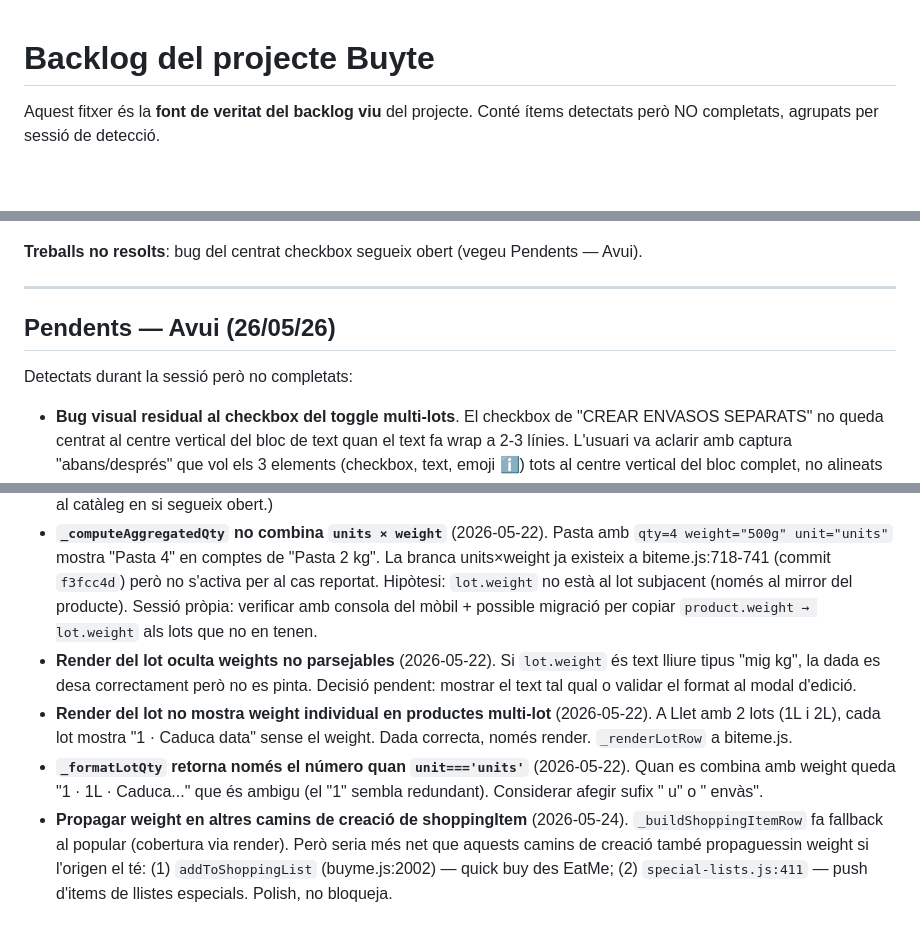
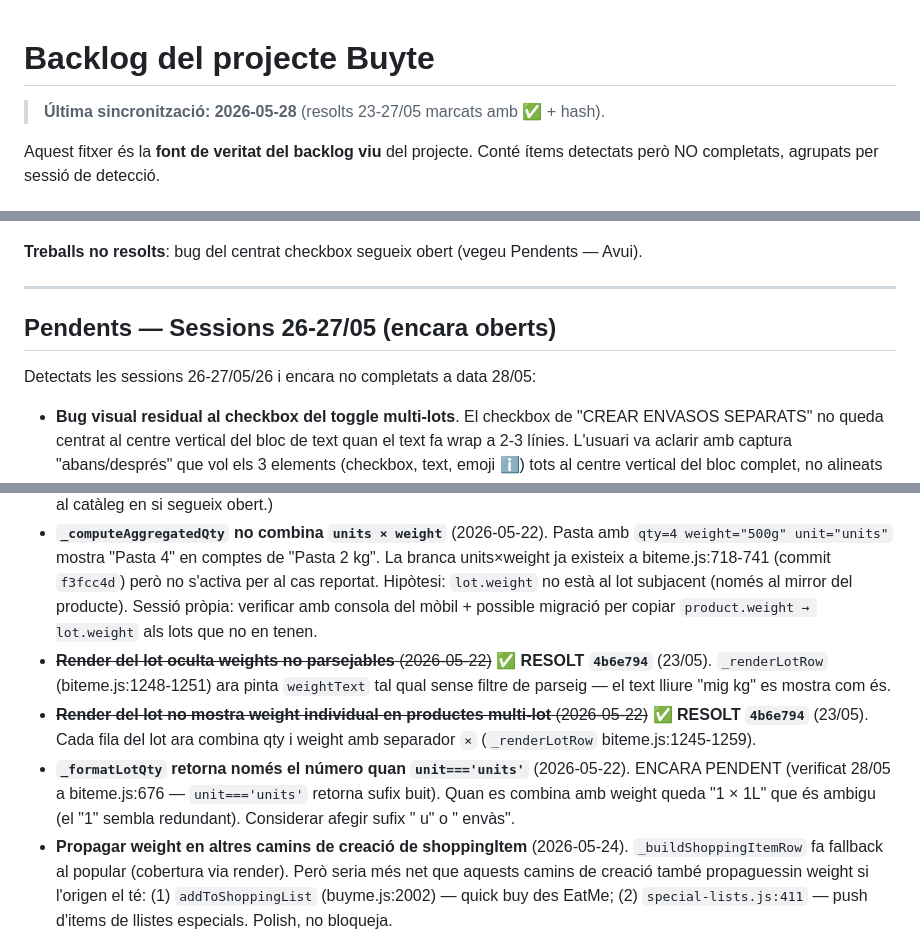
Before and after one commit to Luchinrok/Buyte, a Markdown page: memory/BACKLOG.md, 3 parts joined by grey strips. Rendered like a GitHub page; blank space fills up the shorter version.

```diff
--- a/memory/BACKLOG.md
+++ b/memory/BACKLOG.md
@@ -1,4 +1,6 @@
 # Backlog del projecte Buyte
+
+> **Última sincronització: 2026-05-28** (resolts 23-27/05 marcats amb ✅ + hash).
 
 Aquest fitxer és la **font de veritat del backlog viu** del projecte. Conté ítems detectats però NO completats, agrupats per sessió de detecció.
 
@@ -70,9 +102,9 @@ Continuació del bug del centrat checkbox del toggle multi-lots (9è intent + re
 
 ---
 
-## Pendents — Avui (26/05/26)
+## Pendents — Sessions 26-27/05 (encara oberts)
 
-Detectats durant la sessió però no completats:
+Detectats les sessions 26-27/05/26 i encara no completats a data 28/05:
 
 - **Bug visual residual al checkbox del toggle multi-lots**. El checkbox de "CREAR ENVASOS SEPARATS" no queda centrat al centre vertical del bloc de text quan el text fa wrap a 2-3 línies. L'usuari va aclarir amb captura "abans/després" que vol els 3 elements (checkbox, text, emoji ℹ️) tots al centre vertical del bloc complet, no alineats amb la primera línia.
 
@@ -123,9 +155,9 @@ Detectats durant la sessió però no completats:
 - **Catàleg popular: distingir unitats per a productes contables** (Ous = dotzena vs unitat, Cervesa = pack vs unitat, Llaunes = pack vs unitat). Camp `unitsPerPackage` o flag `isCountable`.
 - **Preu per unitat al catàleg** — 1kg vs 500g de pasta tenen mateix preu al popular; sistema pren preu del popular, no calcula proporcional. (Parcialment cobert pel commit `80a4e91` del 2026-05-25 a `getEstimatedItemCost`, però el bug al catàleg en si segueix obert.)
 - **`_computeAggregatedQty` no combina `units × weight`** (2026-05-22). Pasta amb `qty=4 weight="500g" unit="units"` mostra "Pasta 4" en comptes de "Pasta 2 kg". La branca units×weight ja existeix a biteme.js:718-741 (commit `f3fcc4d`) però no s'activa per al cas reportat. Hipòtesi: `lot.weight` no està al lot subjacent (només al mirror del producte). Sessió pròpia: verificar amb consola del mòbil + possible migració per copiar `product.weight → lot.weight` als lots que no en tenen.
-- **Render del lot oculta weights no parsejables** (2026-05-22). Si `lot.weight` és text lliure tipus "mig kg", la dada es desa correctament però no es pinta. Decisió pendent: mostrar el text tal qual o validar el format al modal d'edició.
-- **Render del lot no mostra weight individual en productes multi-lot** (2026-05-22). A Llet amb 2 lots (1L i 2L), cada lot mostra "1 · Caduca data" sense el weight. Dada correcta, només render. `_renderLotRow` a biteme.js.
-- **`_formatLotQty` retorna només el número quan `unit==='units'`** (2026-05-22). Quan es combina amb weight queda "1 · 1L · Caduca..." que és ambigu (el "1" sembla redundant). Considerar afegir sufix " u" o " envàs".
+- ~~**Render del lot oculta weights no parsejables** (2026-05-22)~~ **✅ RESOLT `4b6e794`** (23/05). `_renderLotRow` (biteme.js:1248-1251) ara pinta `weightText` tal qual sense filtre de parseig — el text lliure "mig kg" es mostra com és.
+- ~~**Render del lot no mostra weight individual en productes multi-lot** (2026-05-22)~~ **✅ RESOLT `4b6e794`** (23/05). Cada fila del lot ara combina qty i weight amb separador `×` (`_renderLotRow` biteme.js:1245-1259).
+- **`_formatLotQty` retorna només el número quan `unit==='units'`** (2026-05-22). ENCARA PENDENT (verificat 28/05 a biteme.js:676 — `unit==='units'` retorna sufix buit). Quan es combina amb weight queda "1 × 1L" que és ambigu (el "1" sembla redundant). Considerar afegir sufix " u" o " envàs".
 - **Propagar weight en altres camins de creació de shoppingItem** (2026-05-24). `_buildShoppingItemRow` fa fallback al popular (cobertura via render). Però seria més net que aquests camins de creació també propaguessin weight si l'origen el té: (1) `addToShoppingList` (buyme.js:2002) — quick buy des EatMe; (2) `special-lists.js:411` — push d'items de llistes especials. Polish, no bloqueja.
 - **Fusió/avís d'ítems duplicats al BuyMe** (2026-05-24). Afegir un producte amb el mateix nom dues vegades crea dues línies independents ("Pa 1 × 250g" + "Pa 2 × 250g"). Considerar: (a) avisar abans d'afegir; (b) fusionar automàticament si nom + weight són idèntics; (c) cas weight diferent — mantenir separats. Mirar lògica reaprofitable de Fase C+ (`_findGroupedProductForFusion`).
 
```
Also changed, not shown: other parts of memory/BACKLOG.md (+30 -0 lines).
